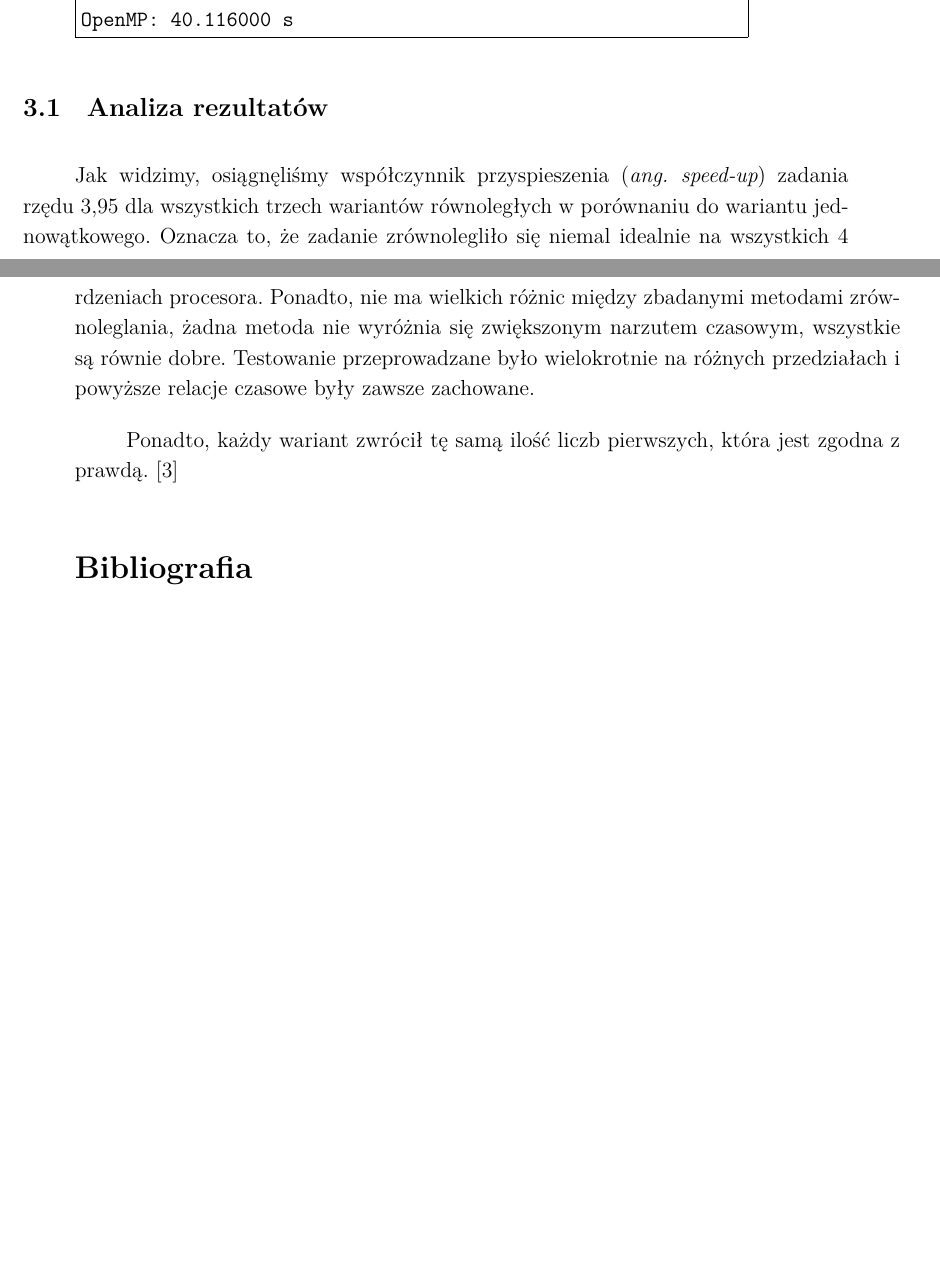
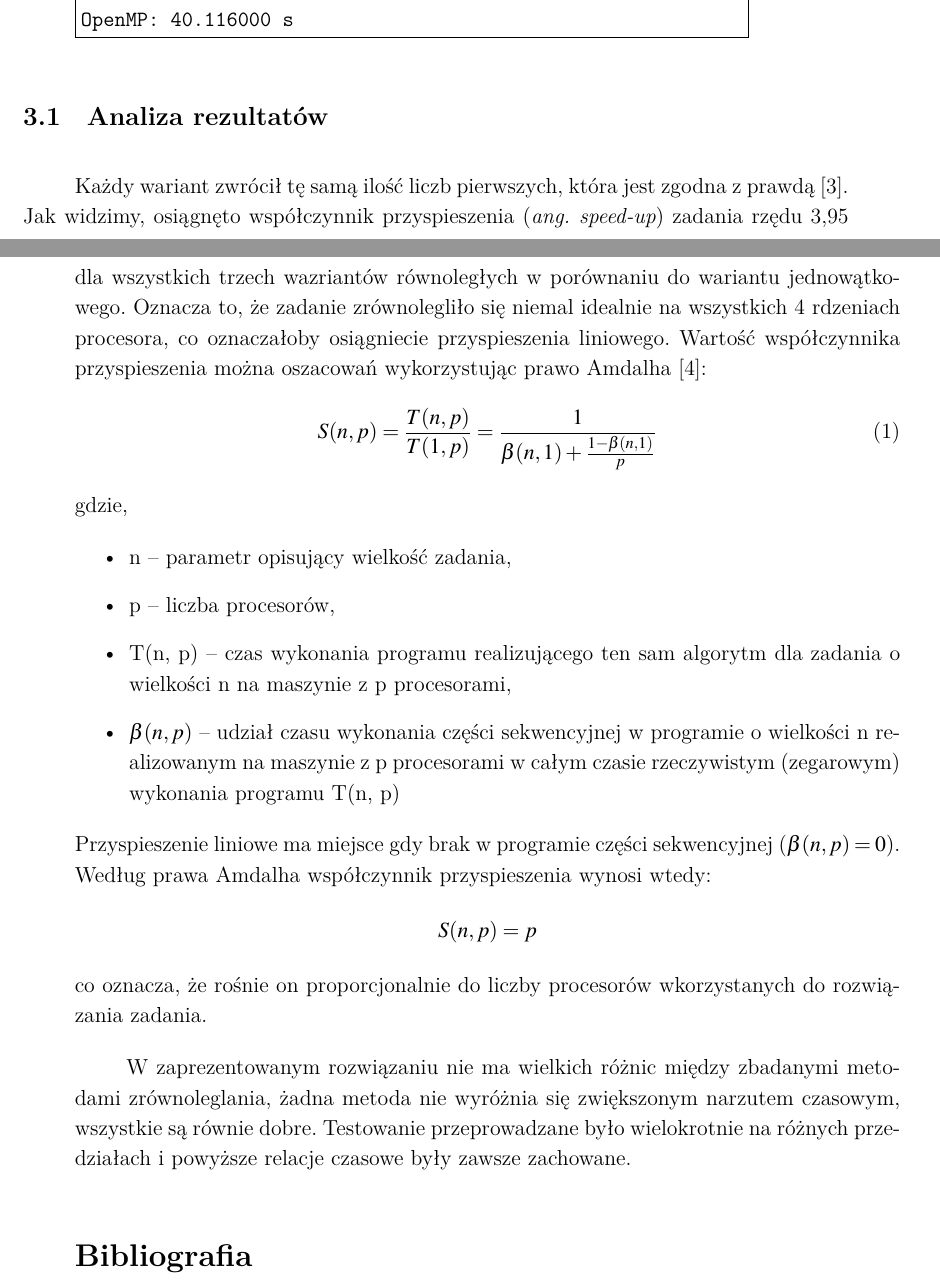
Before and after one commit to marcin-waszak/prime_finder, a LaTeX paper (docs/main.tex): two parts of pages 4 and 5 of 5 before the commit and two parts of pages 4 and 5 of 6 after it, joined at a grey line, cut so that both start at the same text, the shorter picture padded with empty space. Compiled offline with XeLaTeX.

Commit message:
Add final thoughts

```diff
--- a/docs/main.tex
+++ b/docs/main.tex
@@ -115,9 +115,22 @@ OpenMP: 40.116000 s
 \end{boxedverbatim}
 
 \subsection{Analiza rezultatów}
-Jak widzimy, osiągnęliśmy współczynnik przyspieszenia (\textit{ang. speed-up}) zadania rzędu 3,95 dla wszystkich trzech wariantów równoległych w porównaniu do wariantu jednowątkowego. Oznacza to, że zadanie zrównolegliło się niemal idealnie na wszystkich 4 rdzeniach procesora. Ponadto, nie ma wielkich różnic między zbadanymi metodami zrównoleglania, żadna metoda nie wyróżnia się zwiększonym narzutem czasowym, wszystkie są równie dobre. Testowanie przeprowadzane było wielokrotnie na różnych przedziałach i powyższe relacje czasowe były zawsze zachowane.
+Każdy wariant zwrócił tę samą ilość liczb pierwszych, która jest zgodna z prawdą \cite{c3}. Jak widzimy, osiągnęto współczynnik przyspieszenia (\textit{ang. speed-up}) zadania rzędu 3,95 dla wszystkich trzech wazriantów równoległych w porównaniu do wariantu jednowątkowego. Oznacza to, że zadanie zrównolegliło się niemal idealnie na wszystkich 4 rdzeniach procesora, co oznaczałoby osiągniecie przyspieszenia liniowego. Wartość współczynnika przyspieszenia można oszacowań wykorzystując prawo Amdalha \cite{c4}:
+\begin{equation} \label{eq=:1}
+S(n,p)=\frac{T(n,p)}{T(1,p)}=\frac{1}{\beta(n,1)+\frac{1-\beta(n,1)}{p}}
+\end{equation}
+gdzie,
+\begin{itemize}
+\item n – parametr opisujący wielkość zadania,
+\item p – liczba procesorów,
+\item T(n, p) – czas wykonania programu realizującego ten sam algorytm dla zadania o wielkości n na maszynie z p procesorami,
+\item $\beta(n, p)$ – udział czasu wykonania części sekwencyjnej w programie o wielkości n realizowanym na maszynie z p procesorami w całym czasie rzeczywistym (zegarowym) wykonania programu T(n, p)
+\end{itemize}
+Przyspieszenie liniowe ma miejsce gdy brak w programie części sekwencyjnej (\textit{$\beta(n, p) = 0$}). Według prawa Amdalha współczynnik przyspieszenia wynosi wtedy:
+$$ S(n, p) = p $$
+co oznacza, że rośnie on proporcjonalnie do liczby procesorów wkorzystanych do rozwiązania zadania.
 
-Ponadto, każdy wariant zwrócił tę samą ilość liczb pierwszych, która jest zgodna z prawdą. \cite{c3}
+W zaprezentowanym rozwiązaniu nie ma wielkich różnic między zbadanymi metodami zrównoleglania, żadna metoda nie wyróżnia się zwiększonym narzutem czasowym, wszystkie są równie dobre. Testowanie przeprowadzane było wielokrotnie na różnych przedziałach i powyższe relacje czasowe były zawsze zachowane.
 
 \printbibliography
 
```
Also changed, not shown: docs/bsc.bib (+6 -0 lines), docs/main.tex (2 more changed lines).
